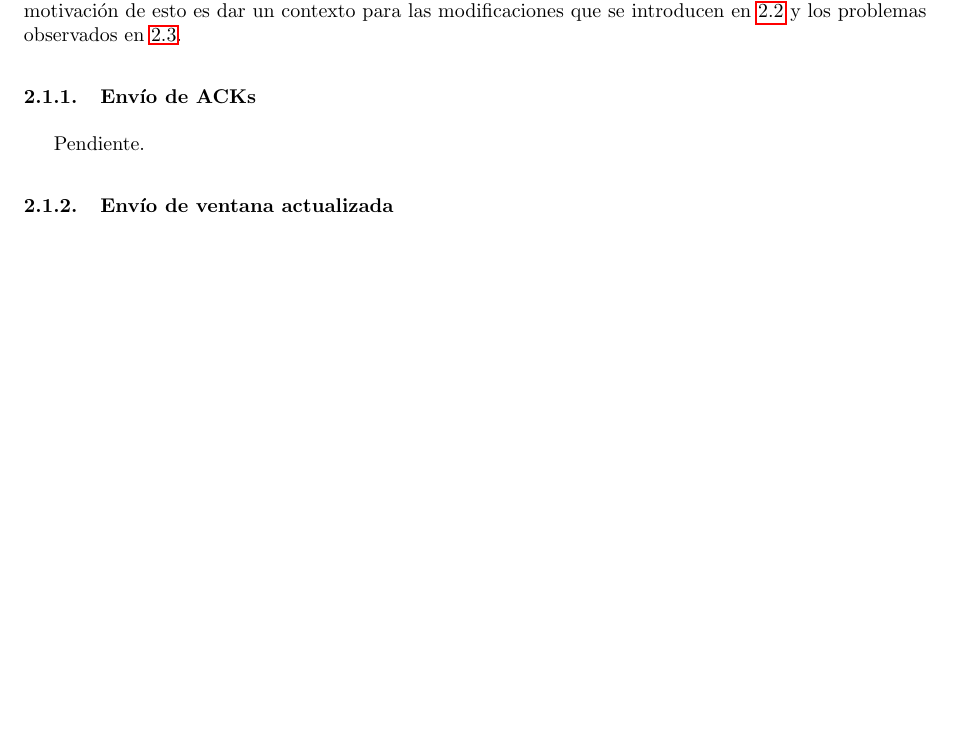
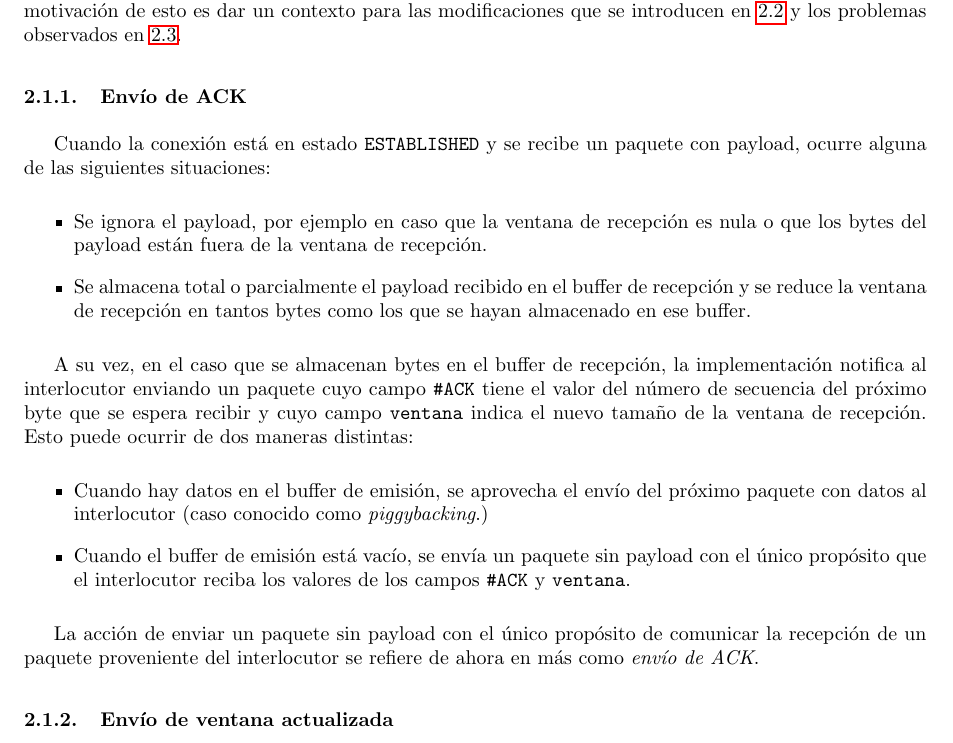
Before and after one commit to LeandroLovisolo/TdC-TP3, a LaTeX document (tex/informe.tex): part of page 3 of 7 before the commit and part of page 3 of 8 after it, cut so that both start at the same text, the shorter picture padded with empty space. Compiled offline with pdfLaTeX.

Commit message:
Envío de ACK

```diff
--- a/tex/informe.tex
+++ b/tex/informe.tex
@@ -17,7 +17,7 @@
 \usepackage{tabularx}
 \usepackage{multirow}
 \usepackage{hyperref}
-\usepackage{bytefield}
+\usepackage{xspace}
 \usepackage[toc, page]{appendix}
 
 
@@ -64,6 +64,13 @@
   \end{figure}
 }
 %%%%%%%%%% Insertar gráfico - Fin %%%%%%%%%%
+
+
+%%%%%%%%%% Palabras clave - Inicio %%%%%%%%%%
+\newcommand{\established}{\texttt{ESTABLISHED}\xspace}
+\newcommand{\ack}{\texttt{\#ACK}\xspace}
+\newcommand{\window}{\texttt{ventana}\xspace}
+%%%%%%%%%% Palabras clave - Fin %%%%%%%%%%
 
 
 \begin{document}
@@ -159,9 +166,25 @@ Se partió de una implementación del protocolo PTC\footnote{Esta implementació
 En lo que sigue se describen algunos escenarios que ocurren al usar la implementación original. La motivación de esto es dar un contexto para las modificaciones que se introducen en \ref{sec:simulacion-fenomenos} y los problemas observados en \ref{sec:problemas-observados}.
 
 
-\subsubsection{Envío de ACKs}
+\subsubsection{Envío de ACK}
 
-Pendiente.
+Cuando la conexión está en estado \established y se recibe un paquete con payload, ocurre alguna de las siguientes situaciones:
+
+\begin{itemize}
+  \item Se ignora el payload, por ejemplo en caso que la ventana de recepción es nula o que los bytes del payload están fuera de la ventana de recepción.
+
+  \item Se almacena total o parcialmente el payload recibido en el buffer de recepción y se reduce la ventana de recepción en tantos bytes como los que se hayan almacenado en ese buffer.
+\end{itemize}
+
+A su vez, en el caso que se almacenan bytes en el buffer de recepción, la implementación notifica al interlocutor enviando un paquete cuyo campo \ack tiene el valor del número de secuencia del próximo byte que se espera recibir y cuyo campo \window indica el nuevo tamaño de la ventana de recepción. Esto puede ocurrir de dos maneras distintas:
+
+\begin{itemize}
+  \item Cuando hay datos en el buffer de emisión, se aprovecha el envío del próximo paquete con datos al interlocutor (caso conocido como \textit{piggybacking}.)
+
+  \item Cuando el buffer de emisión está vacío, se envía un paquete sin payload con el único propósito que el interlocutor reciba los valores de los campos \ack y \window.
+\end{itemize}
+
+La acción de enviar un paquete sin payload con el único propósito de comunicar la recepción de un paquete proveniente del interlocutor se refiere de ahora en más como \textit{envío de ACK}.
 
 
 \subsubsection{Envío de ventana actualizada}
```
